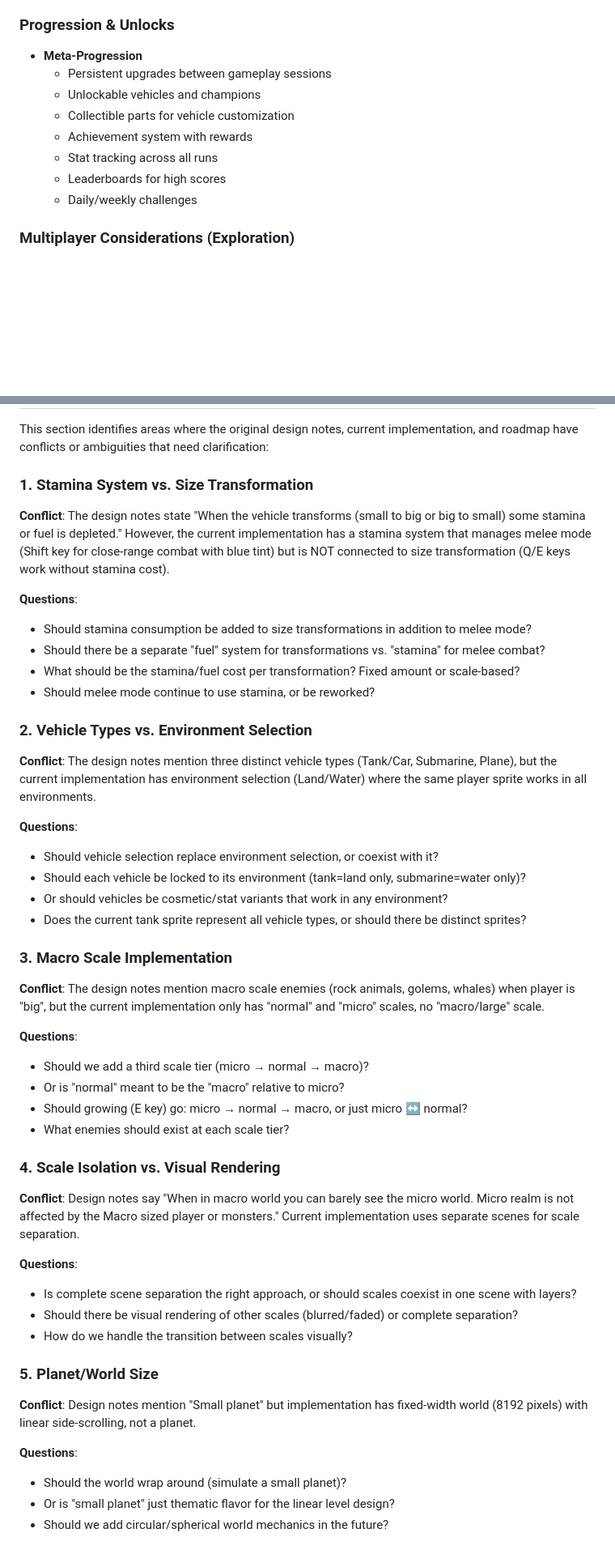
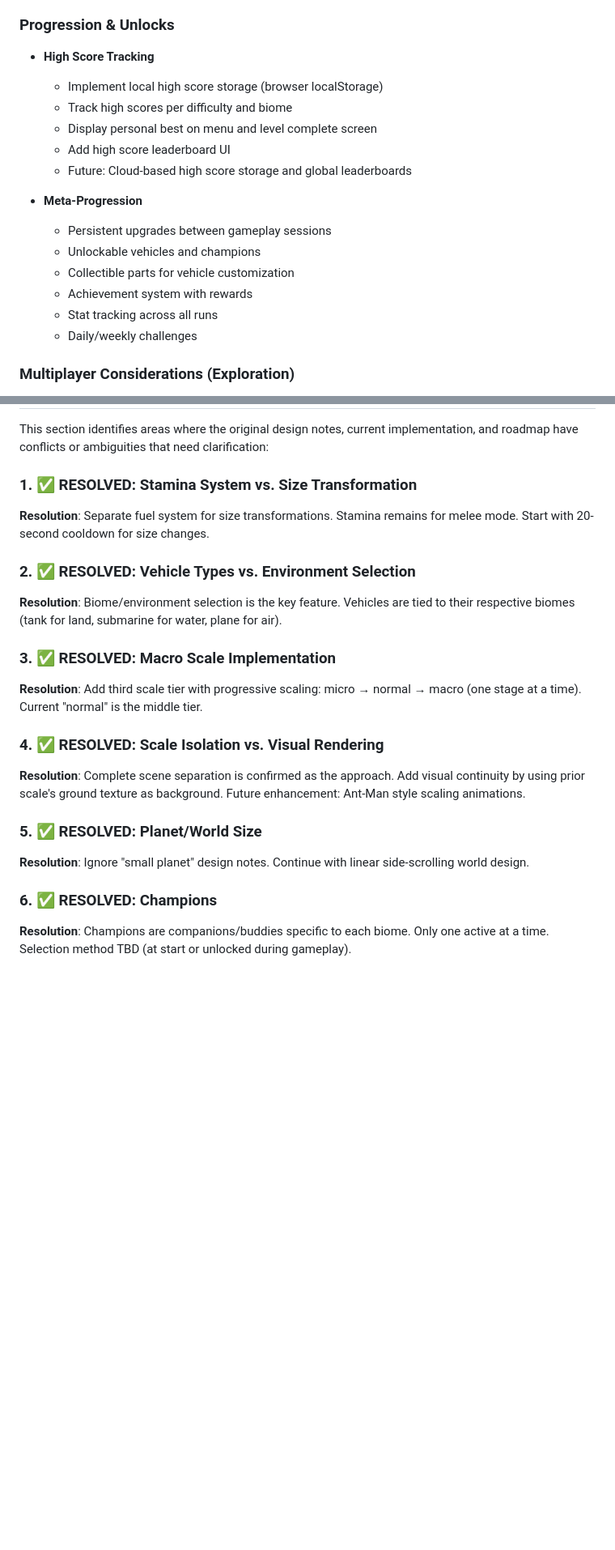
Before and after one commit to sbryden/Scalar.Game, a Markdown page: ROADMAP.md, 2 parts joined by grey strips. Shown at 81% size. Drawn GitHub-style; blank space fills up the shorter version.

Commit message:
Update roadmap based on feedback: add fuel system, 3-tier scaling, high scores, and resolve questions
Co-authored-by: sbryden <7876844+sbryden@users.noreply.github.com>

```diff
--- a/ROADMAP.md
+++ b/ROADMAP.md
@@ -295,13 +307,19 @@ This roadmap outlines the planned features and improvements for Scalar, a 2D sid
   - Create memorable boss encounters with patterns
 
 ### Progression & Unlocks
+- **High Score Tracking**
+  - Implement local high score storage (browser localStorage)
+  - Track high scores per difficulty and biome
+  - Display personal best on menu and level complete screen
+  - Add high score leaderboard UI
+  - Future: Cloud-based high score storage and global leaderboards
+
 - **Meta-Progression**
   - Persistent upgrades between gameplay sessions
   - Unlockable vehicles and champions
   - Collectible parts for vehicle customization
   - Achievement system with rewards
   - Stat tracking across all runs
-  - Leaderboards for high scores
   - Daily/weekly challenges
 
 ### Multiplayer Considerations (Exploration)
@@ -350,46 +368,21 @@ This roadmap outlines the planned features and improvements for Scalar, a 2D sid
 
 This section identifies areas where the original design notes, current implementation, and roadmap have conflicts or ambiguities that need clarification:
 
-### 1. Stamina System vs. Size Transformation
-**Conflict**: The design notes state "When the vehicle transforms (small to big or big to small) some stamina or fuel is depleted." However, the current implementation has a stamina system that manages melee mode (Shift key for close-range combat with blue tint) but is NOT connected to size transformation (Q/E keys work without stamina cost).
+### 1. ✅ RESOLVED: Stamina System vs. Size Transformation
+**Resolution**: Separate fuel system for size transformations. Stamina remains for melee mode. Start with 20-second cooldown for size changes.
 
-**Questions**:
-- Should stamina consumption be added to size transformations in addition to melee mode?
-- Should there be a separate "fuel" system for transformations vs. "stamina" for melee combat?
-- What should be the stamina/fuel cost per transformation? Fixed amount or scale-based?
-- Should melee mode continue to use stamina, or be reworked?
+### 2. ✅ RESOLVED: Vehicle Types vs. Environment Selection
+**Resolution**: Biome/environment selection is the key feature. Vehicles are tied to their respective biomes (tank for land, submarine for water, plane for air).
 
-### 2. Vehicle Types vs. Environment Selection
-**Conflict**: The design notes mention three distinct vehicle types (Tank/Car, Submarine, Plane), but the current implementation has environment selection (Land/Water) where the same player sprite works in all environments.
+### 3. ✅ RESOLVED: Macro Scale Implementation
+**Resolution**: Add third scale tier with progressive scaling: micro → normal → macro (one stage at a time). Current "normal" is the middle tier.
 
-**Questions**:
-- Should vehicle selection replace environment selection, or coexist with it?
-- Should each vehicle be locked to its environment (tank=land only, submarine=water only)?
-- Or should vehicles be cosmetic/stat variants that work in any environment?
-- Does the current tank sprite represent all vehicle types, or should there be distinct sprites?
+### 4. ✅ RESOLVED: Scale Isolation vs. Visual Rendering
+**Resolution**: Complete scene separation is confirmed as the approach. Add visual continuity by using prior scale's ground texture as background. Future enhancement: Ant-Man style scaling animations.
 
-### 3. Macro Scale Implementation
-**Conflict**: The design notes mention macro scale enemies (rock animals, golems, whales) when player is "big", but the current implementation only has "normal" and "micro" scales, no "macro/large" scale.
+### 5. ✅ RESOLVED: Planet/World Size
+**Resolution**: Ignore "small planet" design notes. Continue with linear side-scrolling world design.
 
-**Questions**:
-- Should we add a third scale tier (micro → normal → macro)?
-- Or is "normal" meant to be the "macro" relative to micro?
-- Should growing (E key) go: micro → normal → macro, or just micro ↔ normal?
-- What enemies should exist at each scale tier?
+### 6. ✅ RESOLVED: Champions
+**Resolution**: Champions are companions/buddies specific to each biome. Only one active at a time. Selection method TBD (at start or unlocked during gameplay).
 
-### 4. Scale Isolation vs. Visual Rendering
-**Conflict**: Design notes say "When in macro world you can barely see the micro world. Micro realm is not affected by the Macro sized player or monsters." Current implementation uses separate scenes for scale separation.
-
-**Questions**:
-- Is complete scene separation the right approach, or should scales coexist in one scene with layers?
-- Should there be visual rendering of other scales (blurred/faded) or complete separation?
-- How do we handle the transition between scales visually?
-
-### 5. Planet/World Size
-**Conflict**: Design notes mention "Small planet" but implementation has fixed-width world (8192 pixels) with linear side-scrolling, not a planet.
-
-**Questions**:
-- Should the world wrap around (simulate a small planet)?
-- Or is "small planet" just thematic flavor for the linear level design?
-- Should we add circular/spherical world mechanics in the future?
-
```
Also changed, not shown: other parts of ROADMAP.md (+54 -69 lines).
